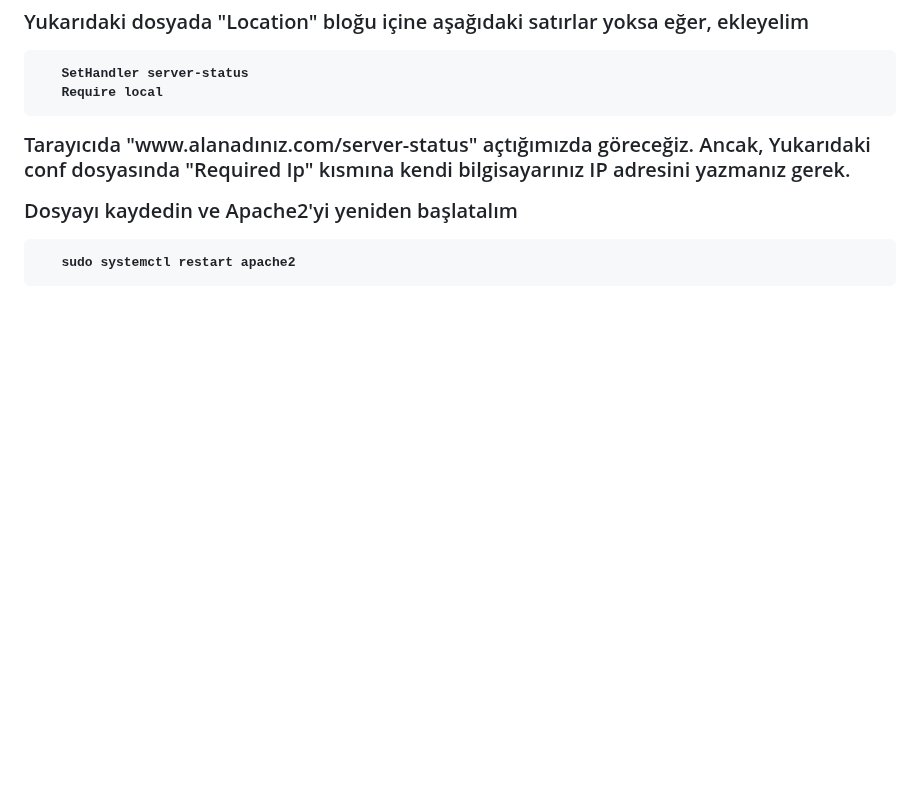
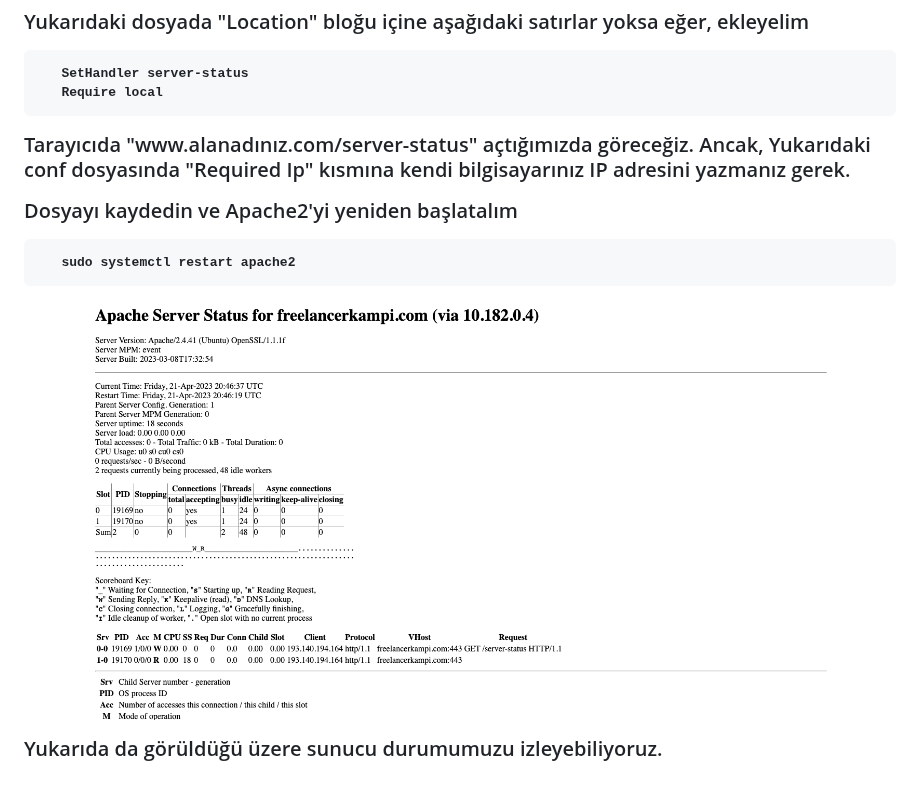
Before and after one commit to akinyolci/WebServer-GCP, a Markdown page: README.md, the part around the change. Drawn GitHub-style; blank space fills up the shorter version.

````diff
--- a/README.md
+++ b/README.md
@@ -296,3 +296,9 @@ bozmadan diğer noktaya aktarabilir.</p>
  ```sh
     sudo systemctl restart apache2
  ```
+
+<p align="center">
+  <img src="./img/stats4.png"  width="738">
+</p>
+
+<p> Yukarıda da görüldüğü üzere sunucu durumumuzu izleyebiliyoruz. </p>
````
